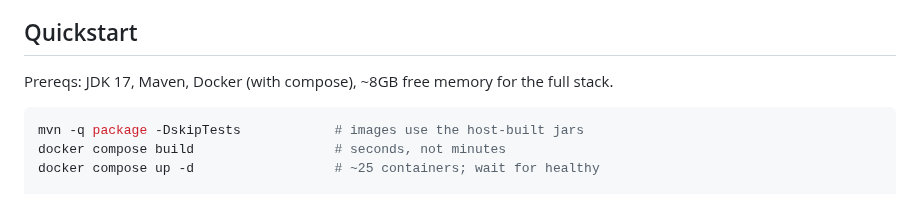
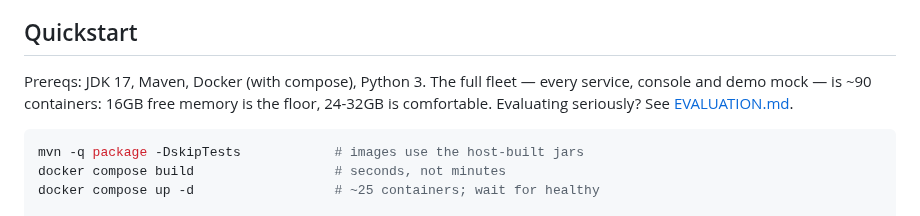
Before and after one commit to kundanvarma/genalpha-bss, a Markdown page: README.md, the part around the change. GitHub-like rendering.

````diff
--- a/README.md
+++ b/README.md
@@ -401,7 +401,7 @@ deployment:
 
 ## Quickstart
 
-Prereqs: JDK 17, Maven, Docker (with compose), ~8GB free memory for the full stack.
+Prereqs: JDK 17, Maven, Docker (with compose), Python 3. The full fleet — every service, console and demo mock — is ~90 containers: 16GB free memory is the floor, 24-32GB is comfortable. Evaluating seriously? See [EVALUATION.md](EVALUATION.md).
 
 ```bash
 mvn -q package -DskipTests            # images use the host-built jars
````
Also changed, not shown: EVALUATION.md (added, +151 -0 lines).
